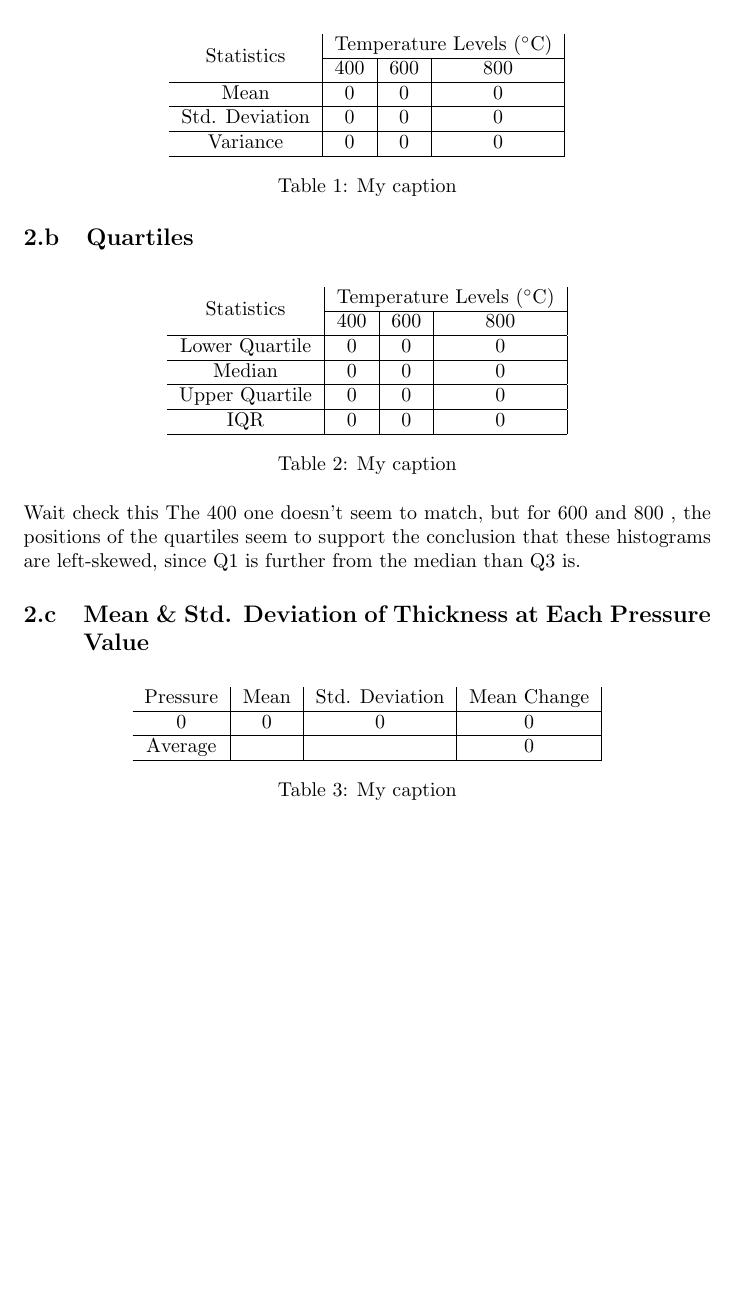
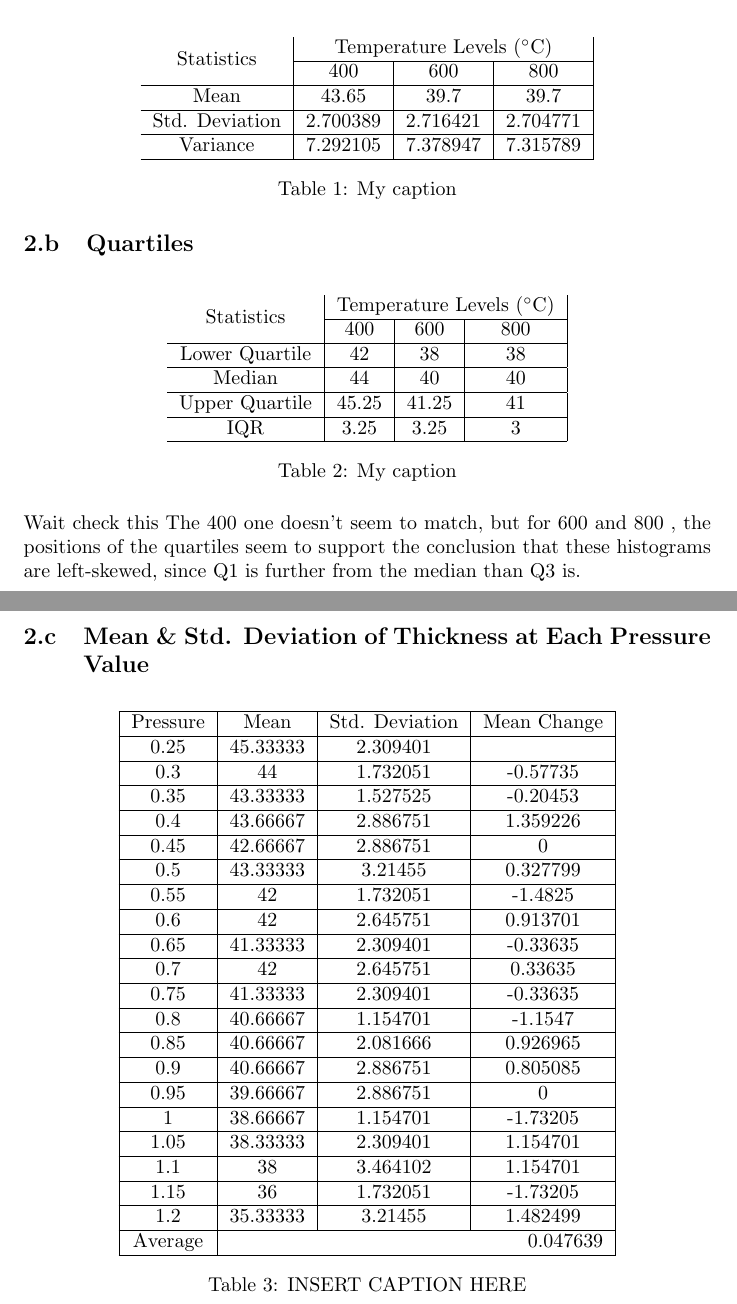
Before and after one commit to Arunscape/Stat-235-Labs, a LaTeX document (Lab1/report.tex): part of page 4 of 6 before the commit and two parts of pages 4 and 5 of 7 after it, the two joined at a grey line, cut so that both start at the same text, the shorter picture padded with empty space. Compiled offline with pdfLaTeX.

Commit message:
am I done?

```diff
--- a/Lab1/report.tex
+++ b/Lab1/report.tex
@@ -120,11 +120,11 @@ between the process happening at \SI{600}{\celsius} and \SI{800}{\celsius}.
 \begin{table}[H]
  \centering
  \begin{tabular}{c|c|c|c|}
-  \multirow{2}{*}{Statistics} & \multicolumn{3}{c|}{Temperature Levels (\SI{}{\celsius})}             \\ \cline{2-4}
-                              & 400                                                       & 600 & 800 \\ \hline
-  Mean                        & 0                                                         & 0   & 0   \\ \hline
-  Std. Deviation              & 0                                                         & 0   & 0   \\ \hline
-  Variance                    & 0                                                         & 0   & 0   \\ \hline
+  \multirow{2}{*}{Statistics} & \multicolumn{3}{c|}{Temperature Levels (\SI{}{\celsius})}                       \\ \cline{2-4}
+                              & 400                                                       & 600      & 800      \\ \hline
+  Mean                        & 43.65                                                     & 39.7     & 39.7     \\ \hline
+  Std. Deviation              & 2.700389                                                  & 2.716421 & 2.704771 \\ \hline
+  Variance                    & 7.292105                                                  & 7.378947 & 7.315789 \\ \hline
  \end{tabular}
  \caption{My caption}
  \label{tempmean}
@@ -136,12 +136,12 @@ between the process happening at \SI{600}{\celsius} and \SI{800}{\celsius}.
 \begin{table}[H]
  \centering
  \begin{tabular}{c|c|c|c|}
-  \multirow{2}{*}{Statistics} & \multicolumn{3}{c|}{Temperature Levels (\SI{}{\celsius})}             \\ \cline{2-4}
-                              & 400                                                       & 600 & 800 \\ \hline
-  Lower Quartile              & 0                                                         & 0   & 0   \\ \hline
-  Median                      & 0                                                         & 0   & 0   \\ \hline
-  Upper Quartile              & 0                                                         & 0   & 0   \\ \hline
-  IQR                         & 0                                                         & 0   & 0   \\ \hline
+  \multirow{2}{*}{Statistics} & \multicolumn{3}{c|}{Temperature Levels (\SI{}{\celsius})}               \\ \cline{2-4}
+                              & 400                                                       & 600   & 800 \\ \hline
+  Lower Quartile              & 42                                                        & 38    & 38  \\ \hline
+  Median                      & 44                                                        & 40    & 40  \\ \hline
+  Upper Quartile              & 45.25                                                     & 41.25 & 41  \\ \hline
+  IQR                         & 3.25                                                      & 3.25  & 3   \\ \hline
  \end{tabular}
  \caption{My caption}
  \label{tempquart}
@@ -153,12 +153,33 @@ The 400  one doesn’t seem to match, but for 600  and 800 , the positions of th
 
 \begin{table}[H]
  \centering
- \begin{tabular}{c|c|c|c|}
-  Pressure & Mean & Std. Deviation & Mean Change \\ \hline
-  0        & 0    & 0              & 0           \\ \hline
-  Average  &      &                & 0           \\ \hline
+ \begin{tabular}{|c|c|c|c|}
+  \hline
+  Pressure & Mean                          & Std. Deviation & Mean Change \\ \hline
+  0.25     & 45.33333                      & 2.309401       &             \\ \hline
+  0.3      & 44                            & 1.732051       & -0.57735    \\ \hline
+  0.35     & 43.33333                      & 1.527525       & -0.20453    \\ \hline
+  0.4      & 43.66667                      & 2.886751       & 1.359226    \\ \hline
+  0.45     & 42.66667                      & 2.886751       & 0           \\ \hline
+  0.5      & 43.33333                      & 3.21455        & 0.327799    \\ \hline
+  0.55     & 42                            & 1.732051       & -1.4825     \\ \hline
+  0.6      & 42                            & 2.645751       & 0.913701    \\ \hline
+  0.65     & 41.33333                      & 2.309401       & -0.33635    \\ \hline
+  0.7      & 42                            & 2.645751       & 0.33635     \\ \hline
+  0.75     & 41.33333                      & 2.309401       & -0.33635    \\ \hline
+  0.8      & 40.66667                      & 1.154701       & -1.1547     \\ \hline
+  0.85     & 40.66667                      & 2.081666       & 0.926965    \\ \hline
+  0.9      & 40.66667                      & 2.886751       & 0.805085    \\ \hline
+  0.95     & 39.66667                      & 2.886751       & 0           \\ \hline
+  1        & 38.66667                      & 1.154701       & -1.73205    \\ \hline
+  1.05     & 38.33333                      & 2.309401       & 1.154701    \\ \hline
+  1.1      & 38                            & 3.464102       & 1.154701    \\ \hline
+  1.15     & 36                            & 1.732051       & -1.73205    \\ \hline
+  1.2      & 35.33333                      & 3.21455        & 1.482499    \\ \hline
+  % Average  &                               &                & 0.047639    \\ \hline
+  Average  & \multicolumn{3}{r|}{0.047639}                                \\ \hline
  \end{tabular}
- \caption{My caption}
+ \caption{INSERT CAPTION HERE}
  \label{pressurestat}
 \end{table}
 
```
Also changed, not shown: Lab1/report.pdf, Lab1/report.tex (2 more changed lines), 2 other files.
